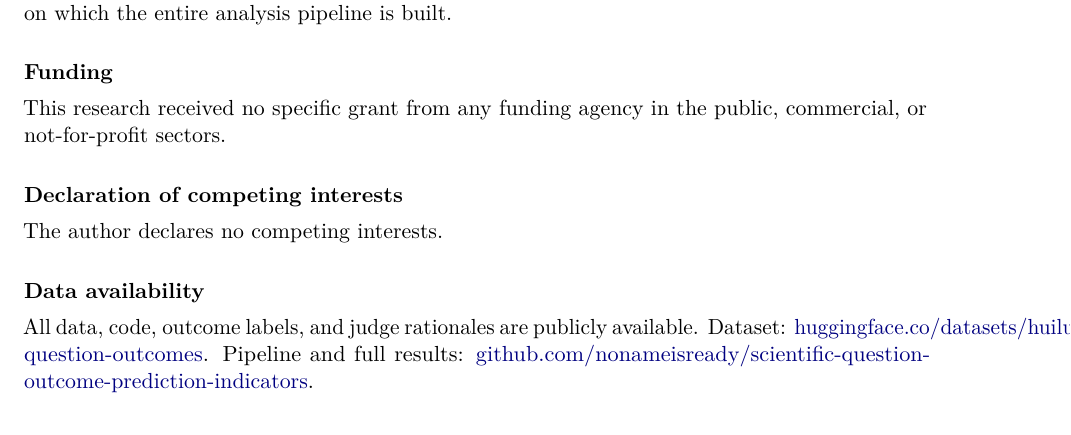
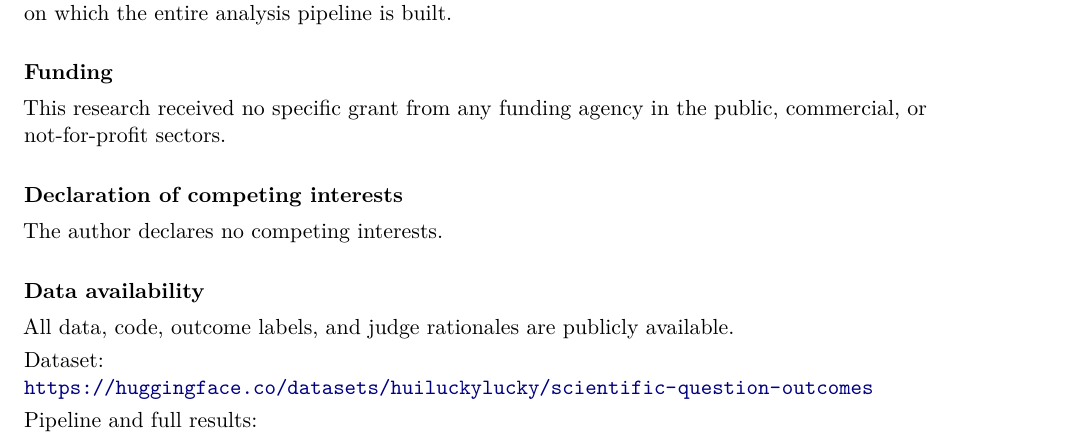
Before and after one commit to nonameisready/scientific-question-outcome-prediction-indicators, a LaTeX document (paper/titlepage.tex): part of the page, cut so that both start at the same text. Compiled offline with pdfLaTeX.

Commit message:
Fix the overflowing URLs on the title page
Load xurl so long URLs break at any character, and give each link its own
labelled line in the data-availability block.

Co-Authored-By: Claude Opus 5 <noreply@anthropic.com>
Claude-Session: https://claude.ai/code/session_017ANwgUcpRL59PbMVD96cEY

```diff
--- a/paper/titlepage.tex
+++ b/paper/titlepage.tex
@@ -10,6 +10,7 @@
 \usepackage{microtype}
 \usepackage{xcolor}
 \usepackage[colorlinks=true,urlcolor=blue!50!black,linkcolor=blue!50!black]{hyperref}
+\usepackage{xurl}  % after hyperref: lets long URLs break at any character
 
 \pagestyle{empty}
 
@@ -57,9 +58,13 @@ The author declares no competing interests.
 
 \noindent\textbf{Data availability}\\[0.4em]
 All data, code, outcome labels, and judge rationales are publicly available.
-Dataset:
-\href{https://huggingface.co/datasets/huiluckylucky/scientific-question-outcomes}{huggingface.co/datasets/huiluckylucky/scientific-question-outcomes}.
-Pipeline and full results:
-\href{https://github.com/nonameisready/scientific-question-outcome-prediction-indicators}{github.com/nonameisready/scientific-question-outcome-prediction-indicators}.
+
+\smallskip
+\noindent Dataset:\\
+\url{https://huggingface.co/datasets/huiluckylucky/scientific-question-outcomes}
+
+\smallskip
+\noindent Pipeline and full results:\\
+\url{https://github.com/nonameisready/scientific-question-outcome-prediction-indicators}
 
 \end{document}
```
Also changed, not shown: paper/titlepage.pdf.
